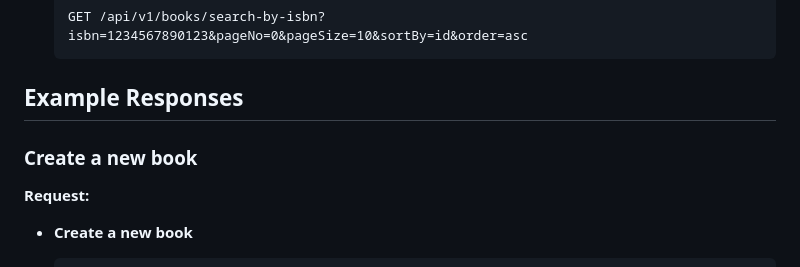
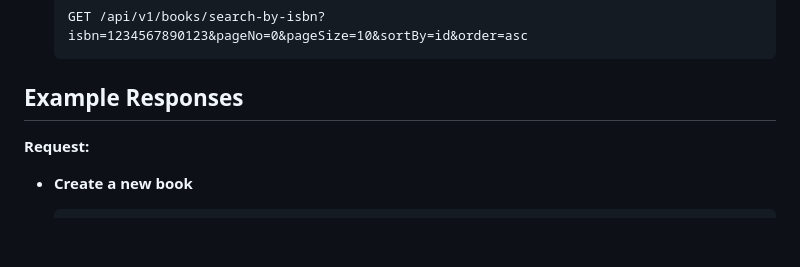
Before and after one commit to AtulSingh11-0/Book-Store-App, a Markdown page: Readme.md, the part around the change. Drawn GitHub-style; blank space fills up the shorter version.

````diff
--- a/Readme.md
+++ b/Readme.md
@@ -129,8 +129,6 @@ Once the application is running, you can interact with the API using tools like
     ```
 
 ## Example Responses
-
-### Create a new book
 
 **Request:**
 
````
